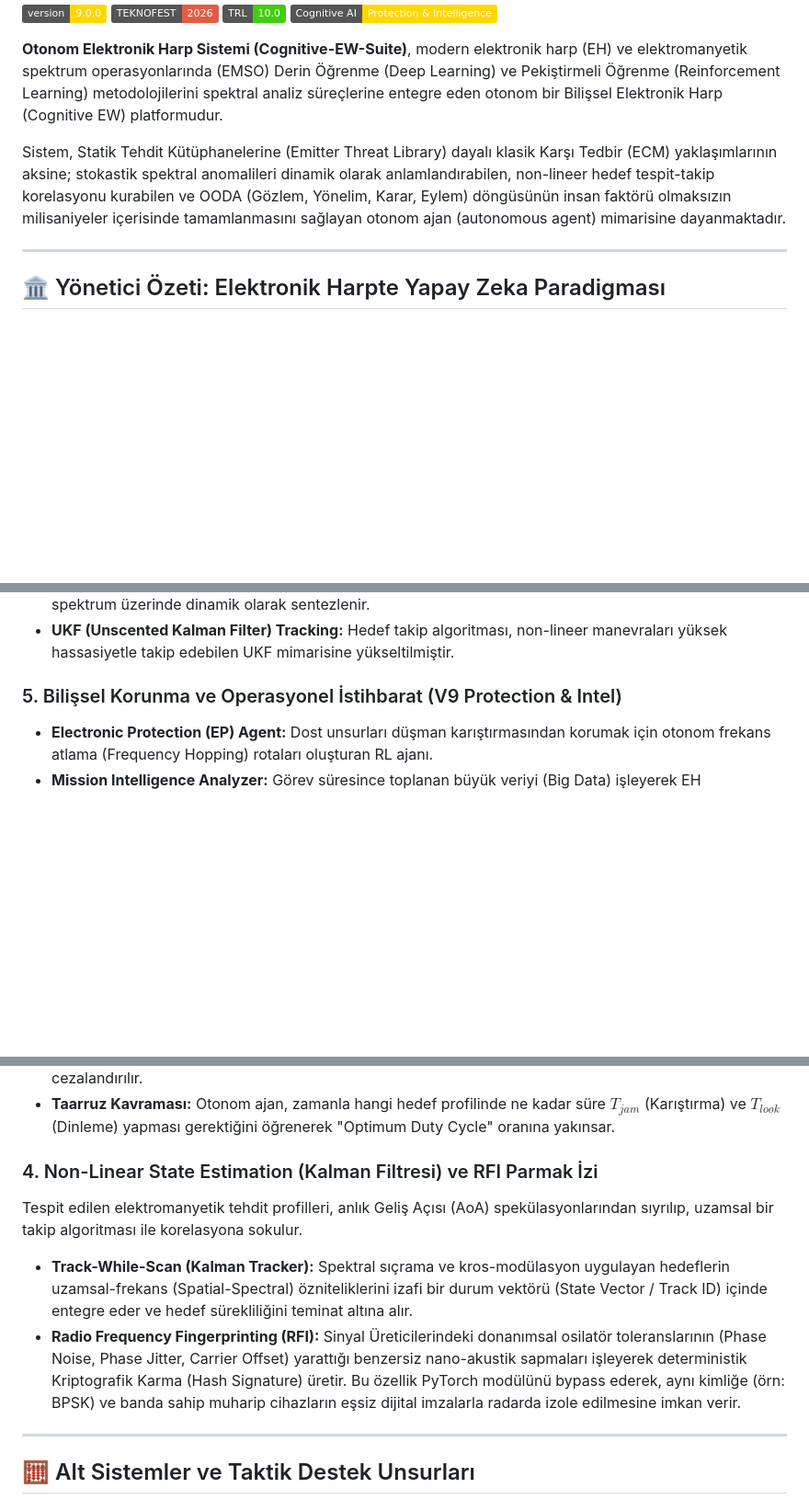
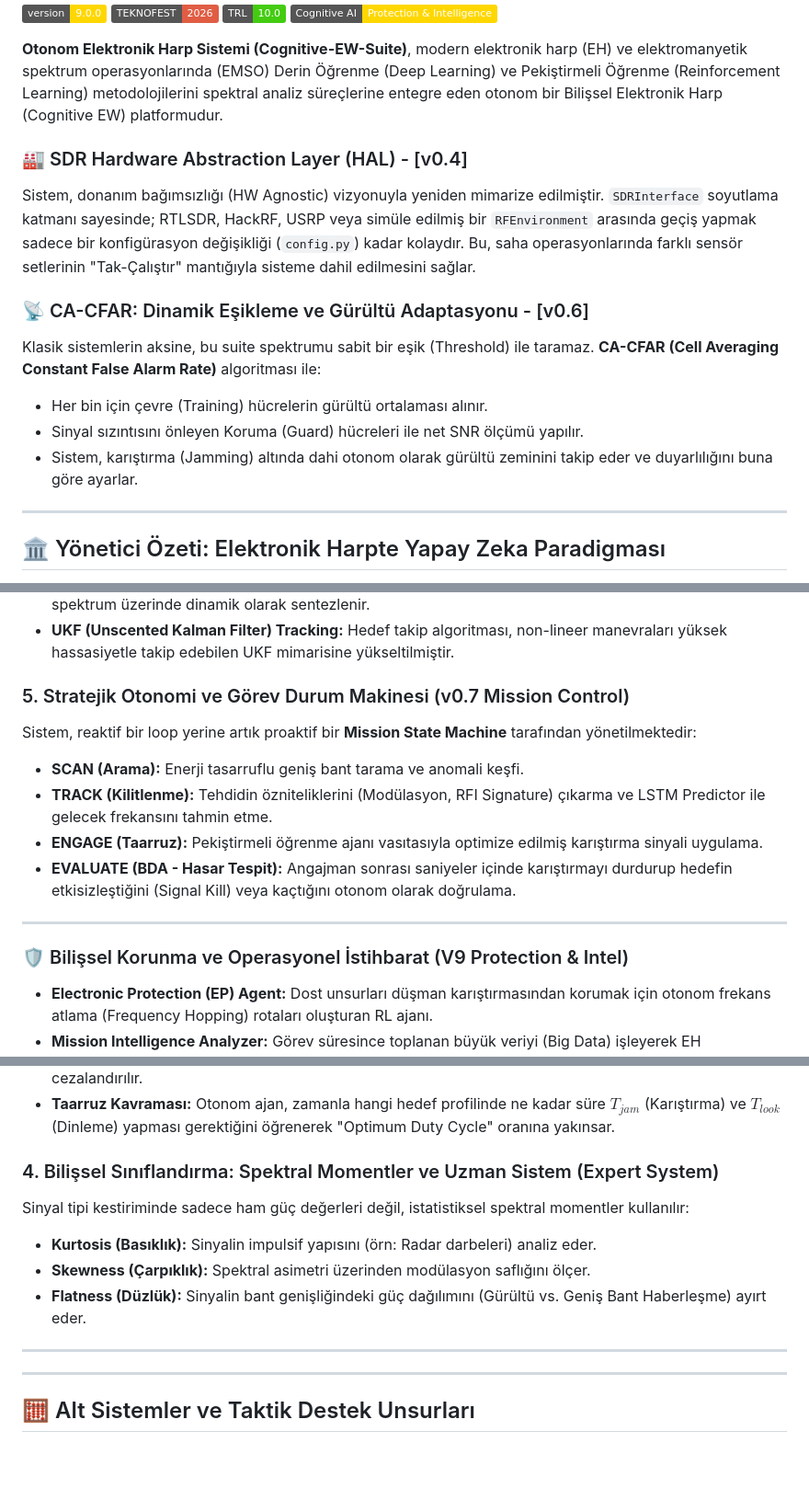
Before and after one commit to bahattinyunus/Otonom-Elektronik-Harp-Sistemi, a Markdown page: README.md, 3 parts joined by grey strips. Shown at 92% size. Drawn GitHub-style; badges without logos; blank space fills up the shorter version.

Commit message:
docs: expand README with deep technical academy and architectural details

```diff
--- a/README.md
+++ b/README.md
@@ -9,7 +9,14 @@
 
 **Otonom Elektronik Harp Sistemi (Cognitive-EW-Suite)**, modern elektronik harp (EH) ve elektromanyetik spektrum operasyonlarında (EMSO) Derin Öğrenme (Deep Learning) ve Pekiştirmeli Öğrenme (Reinforcement Learning) metodolojilerini spektral analiz süreçlerine entegre eden otonom bir Bilişsel Elektronik Harp (Cognitive EW) platformudur.
 
-Sistem, Statik Tehdit Kütüphanelerine (Emitter Threat Library) dayalı klasik Karşı Tedbir (ECM) yaklaşımlarının aksine; stokastik spektral anomalileri dinamik olarak anlamlandırabilen, non-lineer hedef tespit-takip korelasyonu kurabilen ve OODA (Gözlem, Yönelim, Karar, Eylem) döngüsünün insan faktörü olmaksızın milisaniyeler içerisinde tamamlanmasını sağlayan otonom ajan (autonomous agent) mimarisine dayanmaktadır.
+### 🏭 SDR Hardware Abstraction Layer (HAL) - [v0.4]
+Sistem, donanım bağımsızlığı (HW Agnostic) vizyonuyla yeniden mimarize edilmiştir. `SDRInterface` soyutlama katmanı sayesinde; RTLSDR, HackRF, USRP veya simüle edilmiş bir `RFEnvironment` arasında geçiş yapmak sadece bir konfigürasyon değişikliği (`config.py`) kadar kolaydır. Bu, saha operasyonlarında farklı sensör setlerinin "Tak-Çalıştır" mantığıyla sisteme dahil edilmesini sağlar.
+
+### 📡 CA-CFAR: Dinamik Eşikleme ve Gürültü Adaptasyonu - [v0.6]
+Klasik sistemlerin aksine, bu suite spektrumu sabit bir eşik (Threshold) ile taramaz. **CA-CFAR (Cell Averaging Constant False Alarm Rate)** algoritması ile:
+- Her bin için çevre (Training) hücrelerin gürültü ortalaması alınır.
+- Sinyal sızıntısını önleyen Koruma (Guard) hücreleri ile net SNR ölçümü yapılır.
+- Sistem, karıştırma (Jamming) altında dahi otonom olarak gürültü zeminini takip eder ve duyarlılığını buna göre ayarlar.
 
 ---
 
@@ -47,7 +54,16 @@ Simülasyon ortamı, laboratuvar koşullarından gerçek harekat ortamına yakla
 - **Cognitive Waveform Synthesis:** LPI (Düşük Yakalanma Olasılığı) sinyalleri ve aldatıcı "Phantom" hedefler spektrum üzerinde dinamik olarak sentezlenir.
 - **UKF (Unscented Kalman Filter) Tracking:** Hedef takip algoritması, non-lineer manevraları yüksek hassasiyetle takip edebilen UKF mimarisine yükseltilmiştir.
 
-### 5. Bilişsel Korunma ve Operasyonel İstihbarat (V9 Protection & Intel)
+### 5. Stratejik Otonomi ve Görev Durum Makinesi (v0.7 Mission Control)
+Sistem, reaktif bir loop yerine artık proaktif bir **Mission State Machine** tarafından yönetilmektedir:
+- **SCAN (Arama):** Enerji tasarruflu geniş bant tarama ve anomali keşfi.
+- **TRACK (Kilitlenme):** Tehdidin özniteliklerini (Modülasyon, RFI Signature) çıkarma ve LSTM Predictor ile gelecek frekansını tahmin etme.
+- **ENGAGE (Taarruz):** Pekiştirmeli öğrenme ajanı vasıtasıyla optimize edilmiş karıştırma sinyali uygulama.
+- **EVALUATE (BDA - Hasar Tespit):** Angajman sonrası saniyeler içinde karıştırmayı durdurup hedefin etkisizleştiğini (Signal Kill) veya kaçtığını otonom olarak doğrulama.
+
+---
+
+### 🛡️ Bilişsel Korunma ve Operasyonel İstihbarat (V9 Protection & Intel)
 - **Electronic Protection (EP) Agent:** Dost unsurları düşman karıştırmasından korumak için otonom frekans atlama (Frequency Hopping) rotaları oluşturan RL ajanı.
 - **Mission Intelligence Analyzer:** Görev süresince toplanan büyük veriyi (Big Data) işleyerek EH operatörüne stratejik özetler sunan bilişsel raporlama ünitesi.
 - **Spectral Security Index:** Spektrumun güvenilirlik ve kullanılabilirlik oranını anlık olarak hesaplayan yeni nesil metrik sistemi.
@@ -80,10 +96,13 @@ Projenin temel otonomi unsuru olan Q-Learning adaptasyonu, Elektronik Destek (ED
 - **Dinamik Ödül/Ceza (Reward System):** ET (Karıştırma) esnasında ajan (Agent), uyguladığı taarruz sonrası spektrumdaki hedef sayısında bir düşüş algılarsa $(+10)$ ödül puanı alır. Hedefin gücü düşmezse, yani hedefin frekans atlatarak kaçtığı tespit edilirse ajan enerji israfı nedeniyle $(-5)$ puanlık ceza ile cezalandırılır.
 - **Taarruz Kavraması:** Otonom ajan, zamanla hangi hedef profilinde ne kadar süre $T_{jam}$ (Karıştırma) ve $T_{look}$ (Dinleme) yapması gerektiğini öğrenerek "Optimum Duty Cycle" oranına yakınsar.
 
-### 4. Non-Linear State Estimation (Kalman Filtresi) ve RFI Parmak İzi
-Tespit edilen elektromanyetik tehdit profilleri, anlık Geliş Açısı (AoA) spekülasyonlarından sıyrılıp, uzamsal bir takip algoritması ile korelasyona sokulur.
-- **Track-While-Scan (Kalman Tracker):** Spektral sıçrama ve kros-modülasyon uygulayan hedeflerin uzamsal-frekans (Spatial-Spectral) özniteliklerini izafi bir durum vektörü (State Vector / Track ID) içinde entegre eder ve hedef sürekliliğini teminat altına alır.
-- **Radio Frequency Fingerprinting (RFI):** Sinyal Üreticilerindeki donanımsal osilatör toleranslarının (Phase Noise, Phase Jitter, Carrier Offset) yarattığı benzersiz nano-akustik sapmaları işleyerek deterministik Kriptografik Karma (Hash Signature) üretir. Bu özellik PyTorch modülünü bypass ederek, aynı kimliğe (örn: BPSK) ve banda sahip muharip cihazların eşsiz dijital imzalarla radarda izole edilmesine imkan verir.
+### 4. Bilişsel Sınıflandırma: Spektral Momentler ve Uzman Sistem (Expert System)
+Sinyal tipi kestiriminde sadece ham güç değerleri değil, istatistiksel spektral momentler kullanılır:
+- **Kurtosis (Basıklık):** Sinyalin impulsif yapısını (örn: Radar darbeleri) analiz eder.
+- **Skewness (Çarpıklık):** Spektral asimetri üzerinden modülasyon saflığını ölçer.
+- **Flatness (Düzlük):** Sinyalin bant genişliğindeki güç dağılımını (Gürültü vs. Geniş Bant Haberleşme) ayırt eder.
+
+---
 
 ---
 
```
